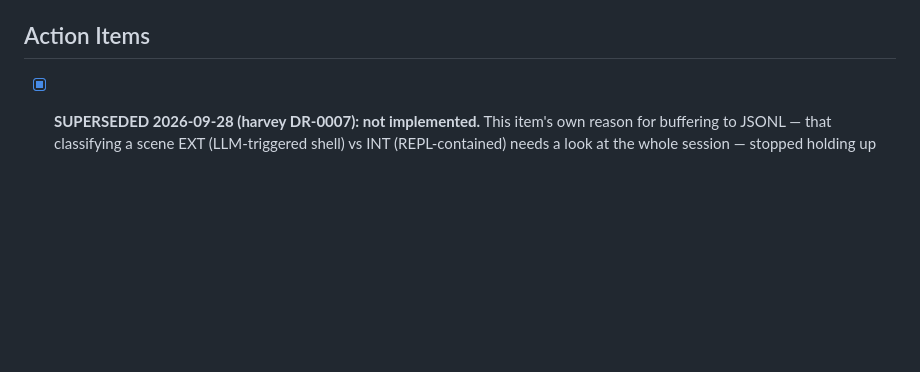
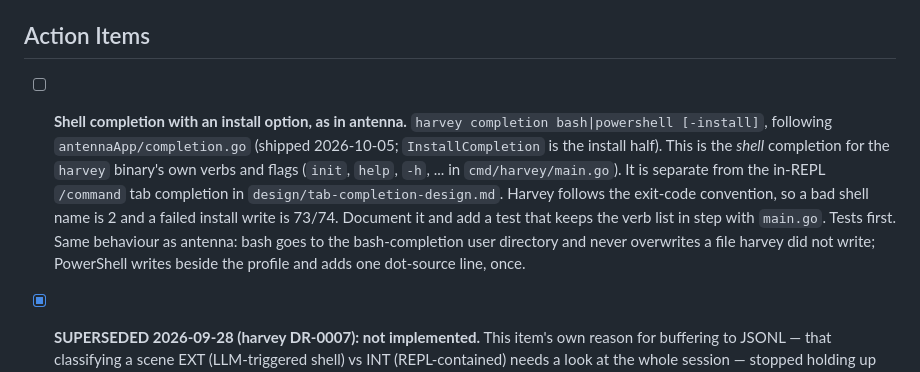
Before and after one commit to rsdoiel/harvey, a Markdown page: TODO.md, the part around the change. Drawn GitHub-style; blank space fills up the shorter version.

Commit message:
TODO: shell completion with -install, following antenna
Co-Authored-By: Claude Sonnet 5.5 <noreply@anthropic.com>

```diff
--- a/TODO.md
+++ b/TODO.md
@@ -81,6 +81,17 @@ Extracting memories from /home/rsdoiel/Laboratory/agents/sessions/harvey-session
   **Survey done 2026-09-25:** `exit-codes-survey.md` (baseline of 41 table rows, 20 harvey and 21 assay, decisions Q1-Q5, plan H0-H6). Plan: `exit-codes-plan.md`. **H0-H5 done 2026-09-25**, committed. **H6 done 2026-09-27**: `scripts/compare-exit-codes.py` + `scripts/README.md` (old-vs-new harness, modelled on `knowledge`'s, closed-port backend, `pgrep ollama` guard); run against the v0.0.16 baseline (`df39cfe`, via a throwaway `git worktree`) — 32 commands changed exit code, every one matching the survey/DR-0005 table exactly, no exit 70, no hang, no stray Ollama process. `harvey/decisions/0005-*.md` written and **accepted** by RSDOIEL. `CHANGES.md` `## Unreleased` has the upgrade table.
 
 ## Action Items
+
+- [ ] **Shell completion with an install option, as in antenna.** `harvey completion bash|powershell [-install]`,
+  following `antennaApp/completion.go` (shipped 2026-10-05; `InstallCompletion` is the install half).
+  This is the *shell* completion for the `harvey` binary's own verbs and flags (`init`, `help`, `-h`, ...
+  in `cmd/harvey/main.go`). It is separate from the in-REPL `/command` tab completion in
+  `design/tab-completion-design.md`. Harvey follows the exit-code convention, so a bad shell name is 2
+  and a failed install write is 73/74. Document it and add a test that keeps the verb list in step with
+  `main.go`. Tests first. Same behaviour as antenna: bash goes to the bash-completion user directory and
+  never overwrites a file harvey did not write; PowerShell writes beside the profile and adds one
+  dot-source line, once.
+
 
 
 - [x] **SUPERSEDED 2026-09-28 (harvey DR-0007): not implemented.** This item's own reason for buffering to JSONL — that classifying a scene EXT (LLM-triggered shell) vs INT (REPL-contained) needs a look at the whole session — stopped holding up once picked up: `RecordExteriorTurn` (`recorder.go`) already ships `EXT.` for a different, existing meaning (remote-endpoint routing), and the LLM-triggered-vs-REPL-typed distinction this item wanted is already expressed live, per call, with no buffering: `RecordShellCommand` (the REPL `!` path) emits `INT. SHELL`; LLM-triggered actions emit `INT. AGENT MODE` via `StartAgentScene`/`RecordAgentAction`. See `harvey:DR-0007` for the full reasoning, including the other reasons (crash-safety, decoupling from Fountain) considered and declined.
```
